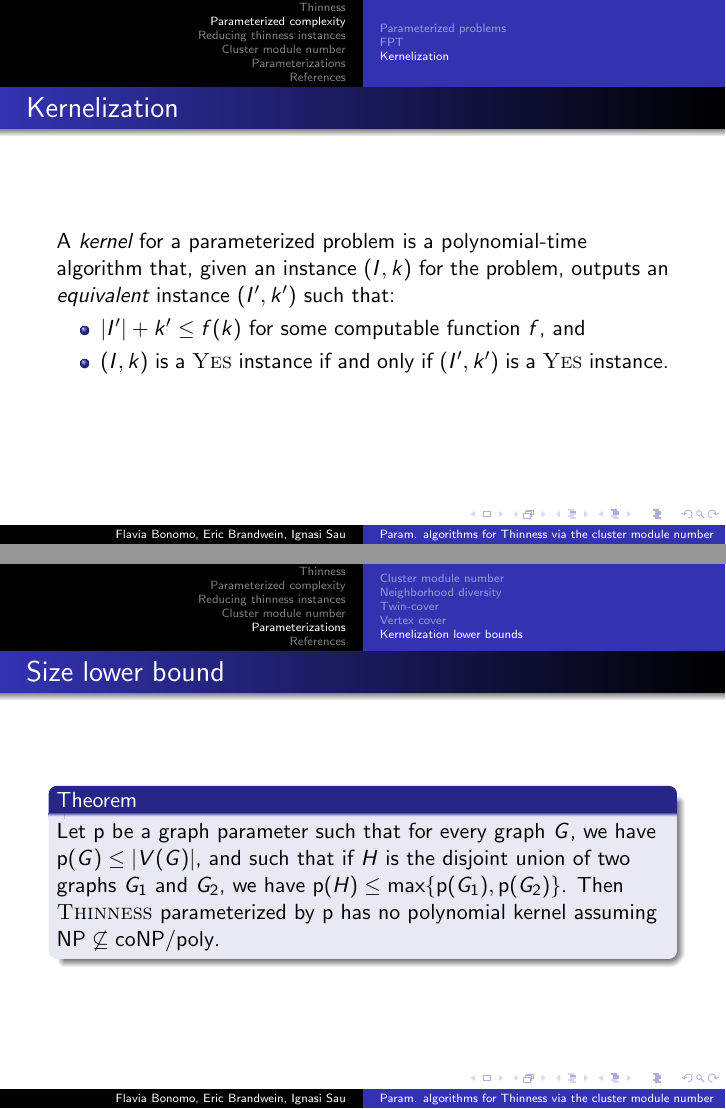
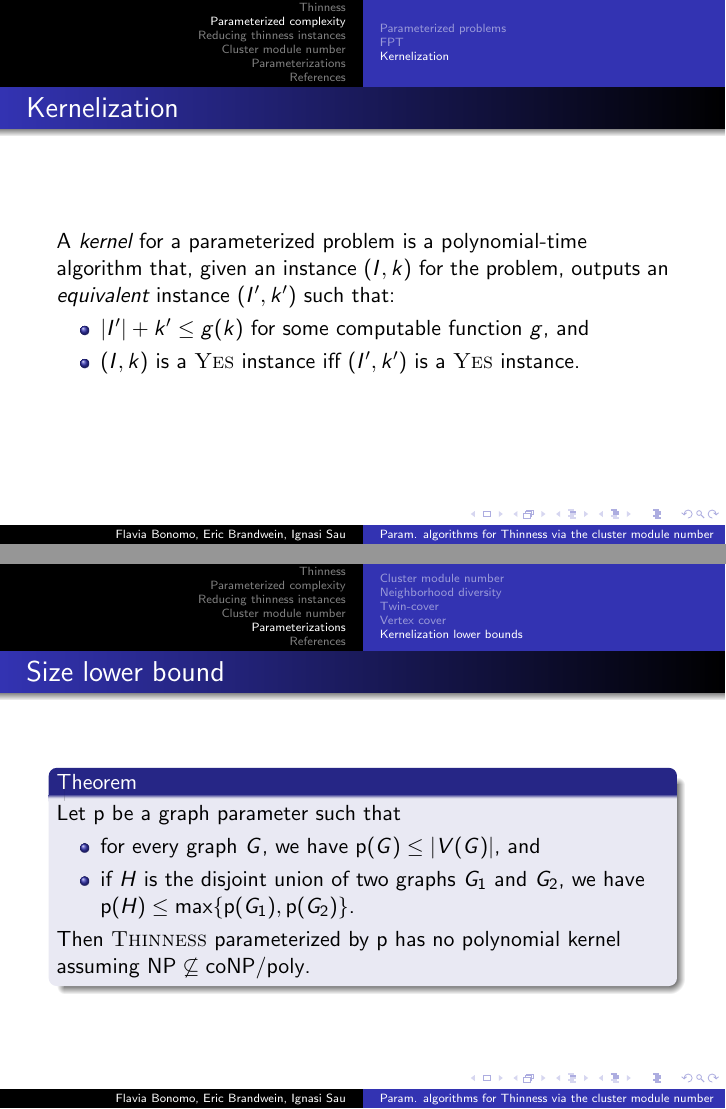
Before and after one commit to ericbrandwein/SINFIN-workshop-2024, LaTeX slides (diapos.tex): pages 18 and 49 of 53 before the commit and pages 18 and 49 of 52 after it, joined at a grey line. Compiled offline with pdfLaTeX.

Commit message:
Some corrections

```diff
--- a/diapos.tex
+++ b/diapos.tex
@@ -31,7 +31,7 @@
 \title[Param. algorithms for \text{Thinness} via the cluster module number]{Parameterized algorithms for \textsc{Thinness} via the cluster module number}
 \author{Flavia Bonomo, Eric Brandwein, Ignasi Sau}
 \institute{Group: Graph Theory and Combinatorial Optimization}
-\date{2024}
+\date{March 11th, 2024}
 
 \begin{document}
 
@@ -148,14 +148,14 @@
 \begin{frame}{Kernelization}
     A \emph{kernel} for a parameterized problem is a polynomial-time algorithm that, given an instance $(I,k)$ for the problem, outputs an \emph{equivalent} instance $(I',k')$ such that:
     \begin{itemize}
-        \item $|I'| + k' \leq f(k)$ for some computable function $f$, and
-        \item $(I,k)$ is a \textsc{Yes} instance if and only if $(I',k')$ is a \textsc{Yes} instance.
+        \item $|I'| + k' \leq g(k)$ for some computable function $g$, and
+        \item $(I,k)$ is a \textsc{Yes} instance iff $(I',k')$ is a \textsc{Yes} instance.
     \end{itemize}
 \end{frame}
 
 \begin{frame}{Kernelization}
     \begin{block}{Theorem (\cite{parameterized-algorithms})}
-        A parameterized problem is in FPT if and only if it admits a kernel.
+        A parameterized problem is in FPT iff it admits a kernel.
     \end{block}
 \end{frame}
 
@@ -361,7 +361,12 @@
 
 \begin{frame}{Size lower bound}
     \begin{block}{Theorem}
-        Let $\p$ be a graph parameter such that for every graph $G$, we have $\p(G) \leq \abs{V(G)}$, and such that if $H$ is the disjoint union of two graphs $G_1$ and $G_2$, we have $\p(H) \leq \max\{\p(G_1), \p(G_2)\}$. Then \textsc{Thinness} parameterized by $\p$ has no polynomial kernel assuming $\textsf{NP} \not\subseteq \textsf{coNP} / \textsf{poly}$.
+        Let $\p$ be a graph parameter such that
+        \begin{itemize}
+            \item for every graph $G$, we have $\p(G) \leq \abs{V(G)}$, and
+            \item if $H$ is the disjoint union of two graphs $G_1$ and $G_2$, we have $\p(H) \leq \max\{\p(G_1), \p(G_2)\}$.
+        \end{itemize}
+        Then \textsc{Thinness} parameterized by $\p$ has no polynomial kernel assuming $\textsf{NP} \not\subseteq \textsf{coNP} / \textsf{poly}$.
     \end{block}
 \end{frame}
 
```
Also changed, not shown: diapos.tex (6 more changed lines).
